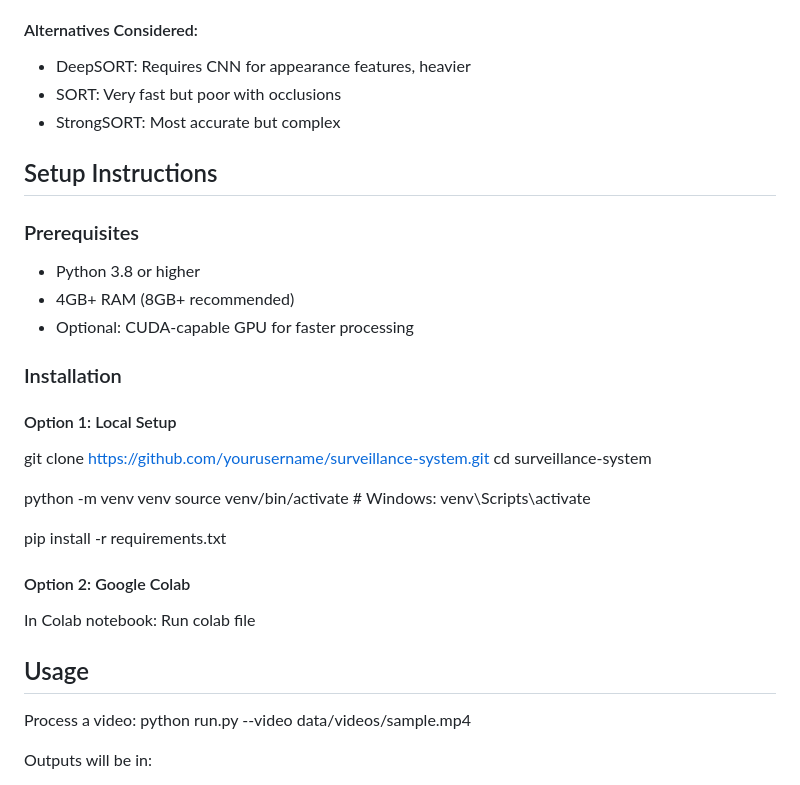
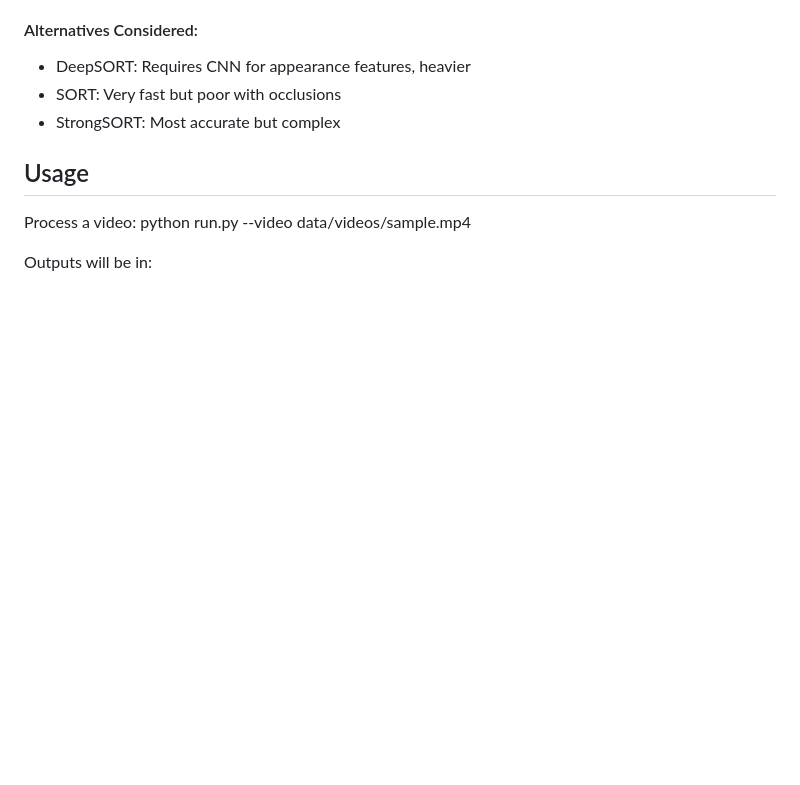
Before and after one commit to joelpaulehealth/video_surveillance, a Markdown page: README.md, the part around the change. Drawn GitHub-style; blank space fills up the shorter version.

Commit message:
Remove setup instructions from README
Removed setup instructions including prerequisites and installation steps.

```diff
--- a/README.md
+++ b/README.md
@@ -205,30 +205,6 @@ docker run \
 - SORT: Very fast but poor with occlusions
 - StrongSORT: Most accurate but complex
 
-## Setup Instructions
-
-### Prerequisites
-
-- Python 3.8 or higher
-- 4GB+ RAM (8GB+ recommended)
-- Optional: CUDA-capable GPU for faster processing
-
-### Installation
-
-#### Option 1: Local Setup
-
-git clone https://github.com/yourusername/surveillance-system.git
-cd surveillance-system
-
-python -m venv venv
-source venv/bin/activate # Windows: venv\Scripts\activate
-
-pip install -r requirements.txt
-
-#### Option 2: Google Colab
-
-In Colab notebook:
-Run colab file
 
 ## Usage
 
```
